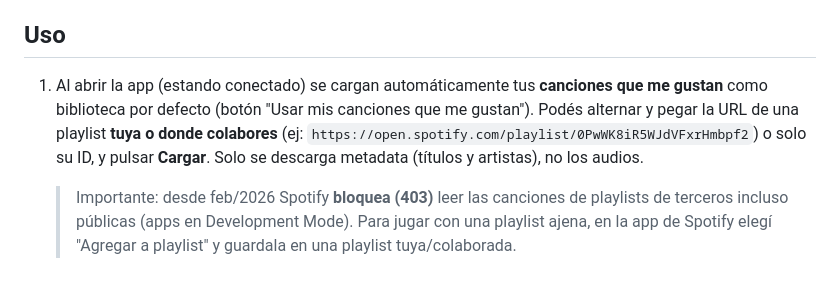
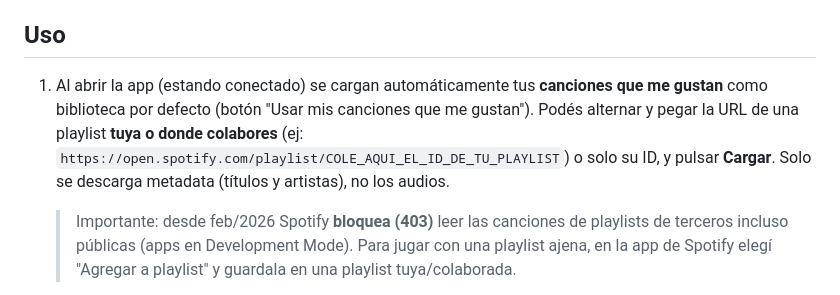
Before and after one commit to Lu92123/Musicdle, a Markdown page: README.md, the part around the change. Rendered like a GitHub page.

Commit message:
README: quitar ID de playlist personal del ejemplo

```diff
--- a/README.md
+++ b/README.md
@@ -126,7 +126,7 @@ Abrí http://127.0.0.1:8000 en el navegador.
 
 ## Uso
 
-1. Al abrir la app (estando conectado) se cargan automáticamente tus **canciones que me gustan** como biblioteca por defecto (botón "Usar mis canciones que me gustan"). Podés alternar y pegar la URL de una playlist **tuya o donde colabores** (ej: `https://open.spotify.com/playlist/0PwWK8iR5WJdVFxrHmbpf2`) o solo su ID, y pulsar **Cargar**. Solo se descarga metadata (títulos y artistas), no los audios.
+1. Al abrir la app (estando conectado) se cargan automáticamente tus **canciones que me gustan** como biblioteca por defecto (botón "Usar mis canciones que me gustan"). Podés alternar y pegar la URL de una playlist **tuya o donde colabores** (ej: `https://open.spotify.com/playlist/COLE_AQUI_EL_ID_DE_TU_PLAYLIST`) o solo su ID, y pulsar **Cargar**. Solo se descarga metadata (títulos y artistas), no los audios.
    > Importante: desde feb/2026 Spotify **bloquea (403)** leer las canciones de playlists de terceros incluso públicas (apps en Development Mode). Para jugar con una playlist ajena, en la app de Spotify elegí "Agregar a playlist" y guardala en una playlist tuya/colaborada.
 2. Elegí el **modo**:
 
```
